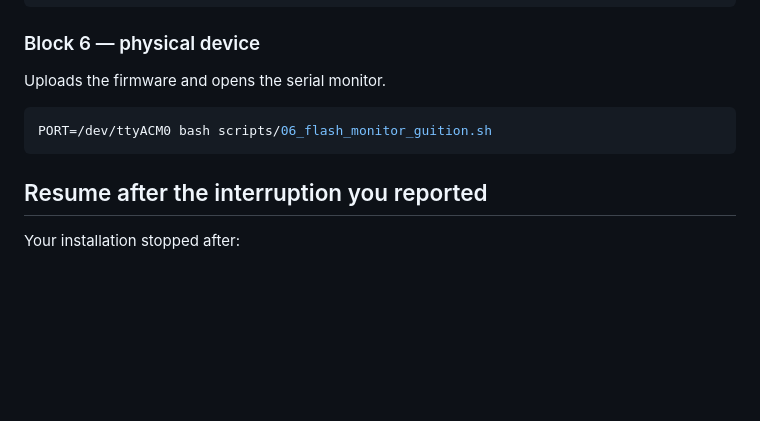
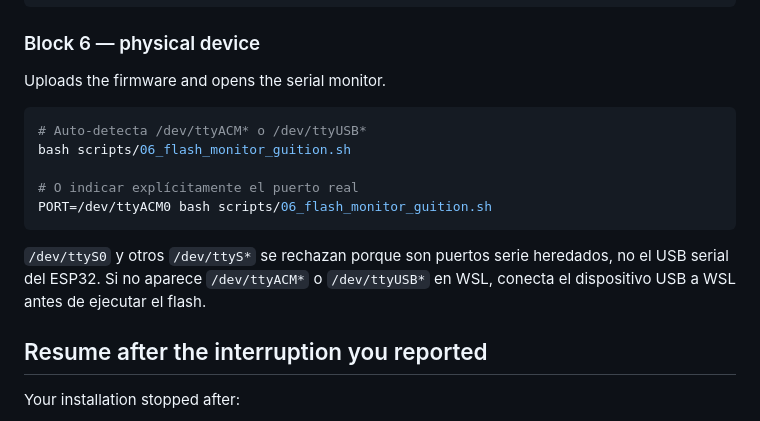
Before and after one commit to wpv10barza/ESP32-S3-4848S040, a Markdown page: README.md, the part around the change. Drawn GitHub-style; blank space fills up the shorter version.

Commit message:
document physical USB port detection

````diff
--- a/README.md
+++ b/README.md
@@ -103,8 +103,14 @@ panel_4848s040
 Uploads the firmware and opens the serial monitor.
 
 ```bash
+# Auto-detecta /dev/ttyACM* o /dev/ttyUSB*
+bash scripts/06_flash_monitor_guition.sh
+
+# O indicar explícitamente el puerto real
 PORT=/dev/ttyACM0 bash scripts/06_flash_monitor_guition.sh
 ```
+
+`/dev/ttyS0` y otros `/dev/ttyS*` se rechazan porque son puertos serie heredados, no el USB serial del ESP32. Si no aparece `/dev/ttyACM*` o `/dev/ttyUSB*` en WSL, conecta el dispositivo USB a WSL antes de ejecutar el flash.
 
 ## Resume after the interruption you reported
 
````
